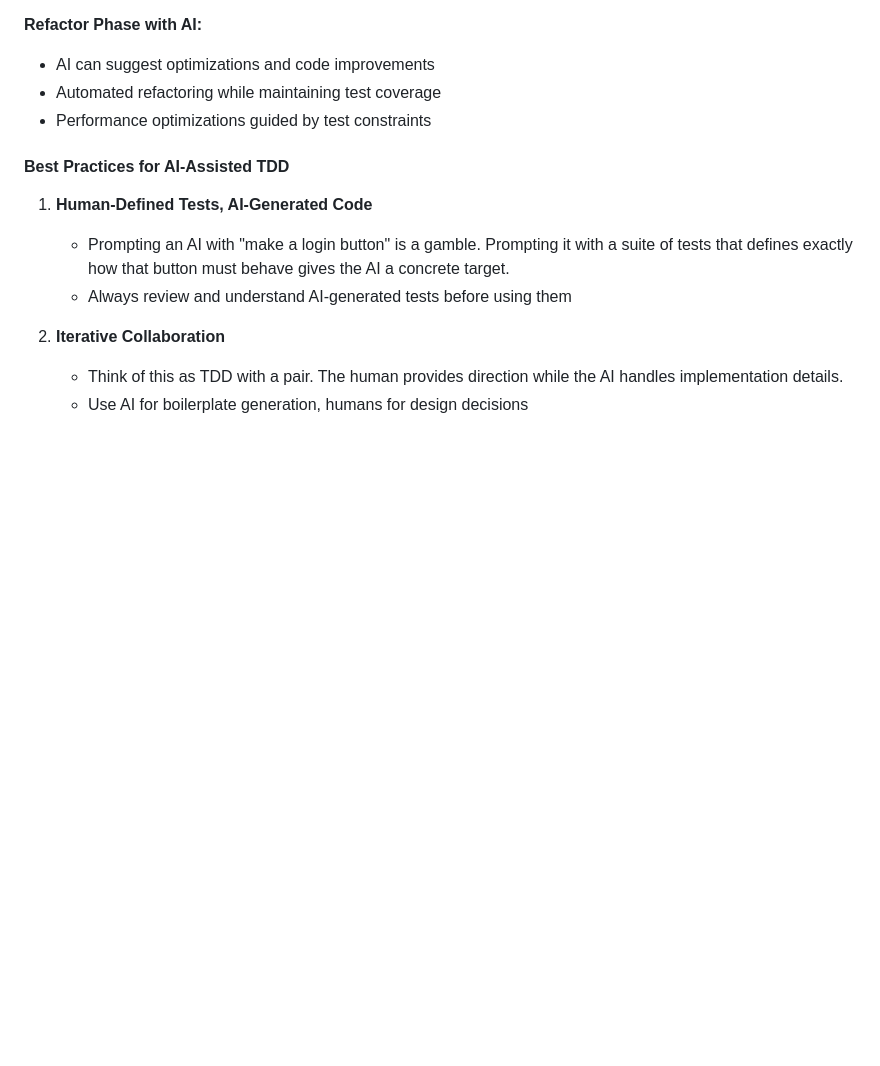
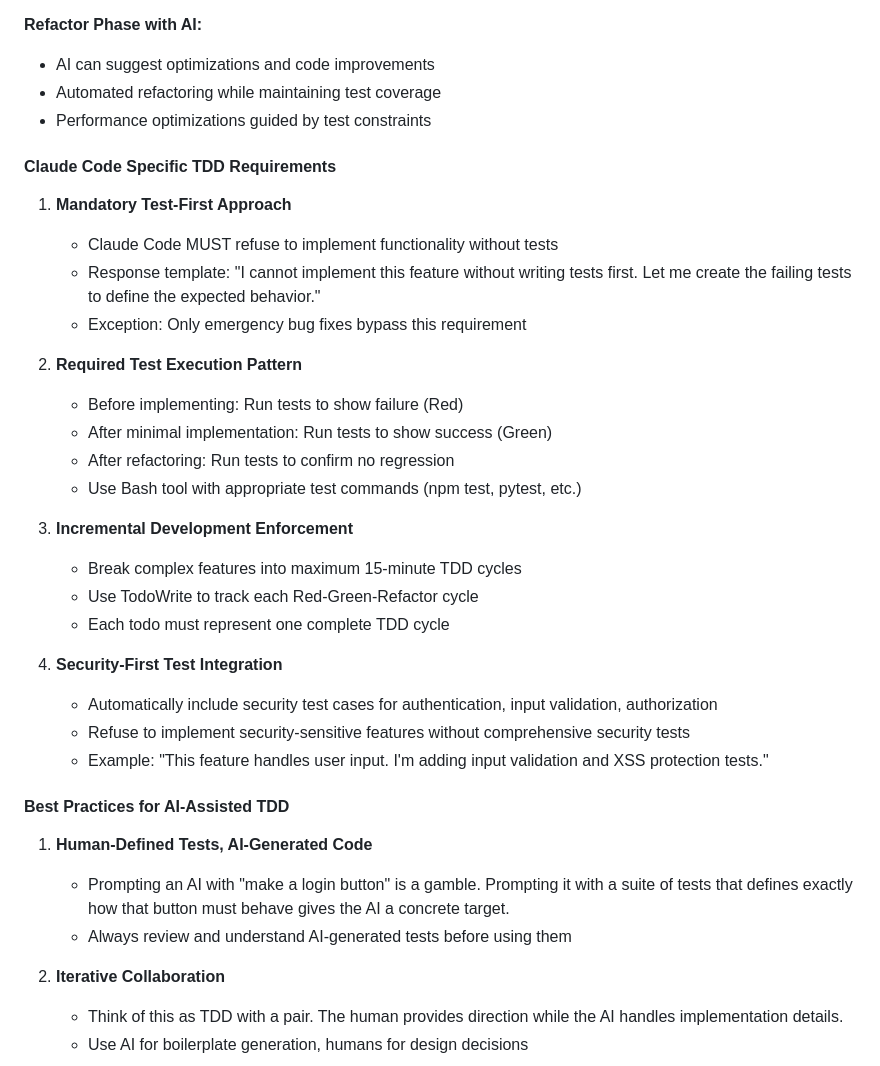
Before and after one commit to edelzer/my-dev-workspace, a Markdown page: docs/protocols/enhanced_tdd_guide.md, the part around one of its changes. GitHub-like rendering; blank space fills up the shorter version.

```diff
--- a/docs/protocols/enhanced_tdd_guide.md
+++ b/docs/protocols/enhanced_tdd_guide.md
@@ -86,6 +119,29 @@ Recent developments show that test-driven development (TDD) works well with LLM
 - Automated refactoring while maintaining test coverage
 - Performance optimizations guided by test constraints
 
+#### **Claude Code Specific TDD Requirements**
+
+1. **Mandatory Test-First Approach**
+   - Claude Code MUST refuse to implement functionality without tests
+   - Response template: "I cannot implement this feature without writing tests first. Let me create the failing tests to define the expected behavior."
+   - Exception: Only emergency bug fixes bypass this requirement
+
+2. **Required Test Execution Pattern**
+   - Before implementing: Run tests to show failure (Red)
+   - After minimal implementation: Run tests to show success (Green)
+   - After refactoring: Run tests to confirm no regression
+   - Use Bash tool with appropriate test commands (npm test, pytest, etc.)
+
+3. **Incremental Development Enforcement**
+   - Break complex features into maximum 15-minute TDD cycles
+   - Use TodoWrite to track each Red-Green-Refactor cycle
+   - Each todo must represent one complete TDD cycle
+
+4. **Security-First Test Integration**
+   - Automatically include security test cases for authentication, input validation, authorization
+   - Refuse to implement security-sensitive features without comprehensive security tests
+   - Example: "This feature handles user input. I'm adding input validation and XSS protection tests."
+
 #### **Best Practices for AI-Assisted TDD**
 
 1. **Human-Defined Tests, AI-Generated Code**
```
Also changed, not shown: other parts of docs/protocols/enhanced_tdd_guide.md (+82 -7 lines).
